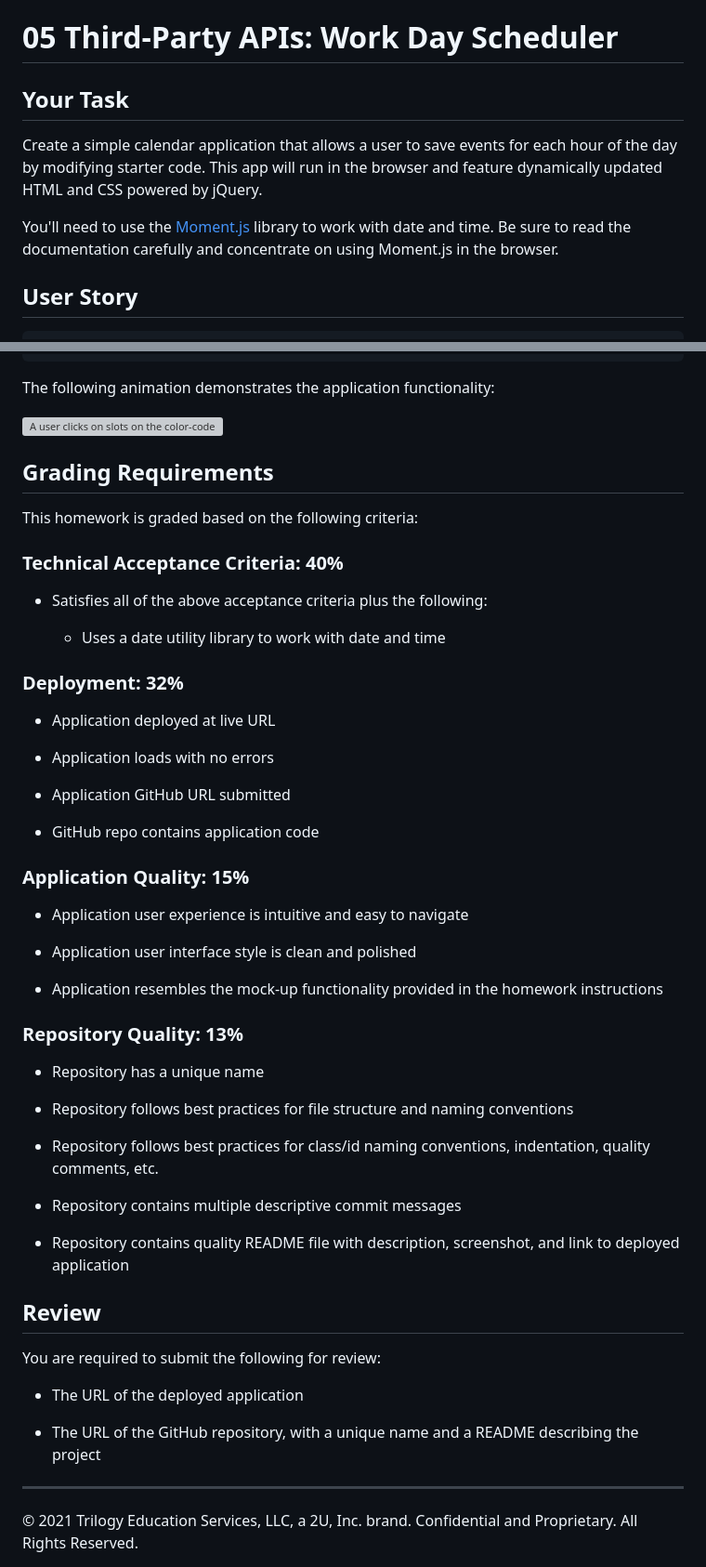
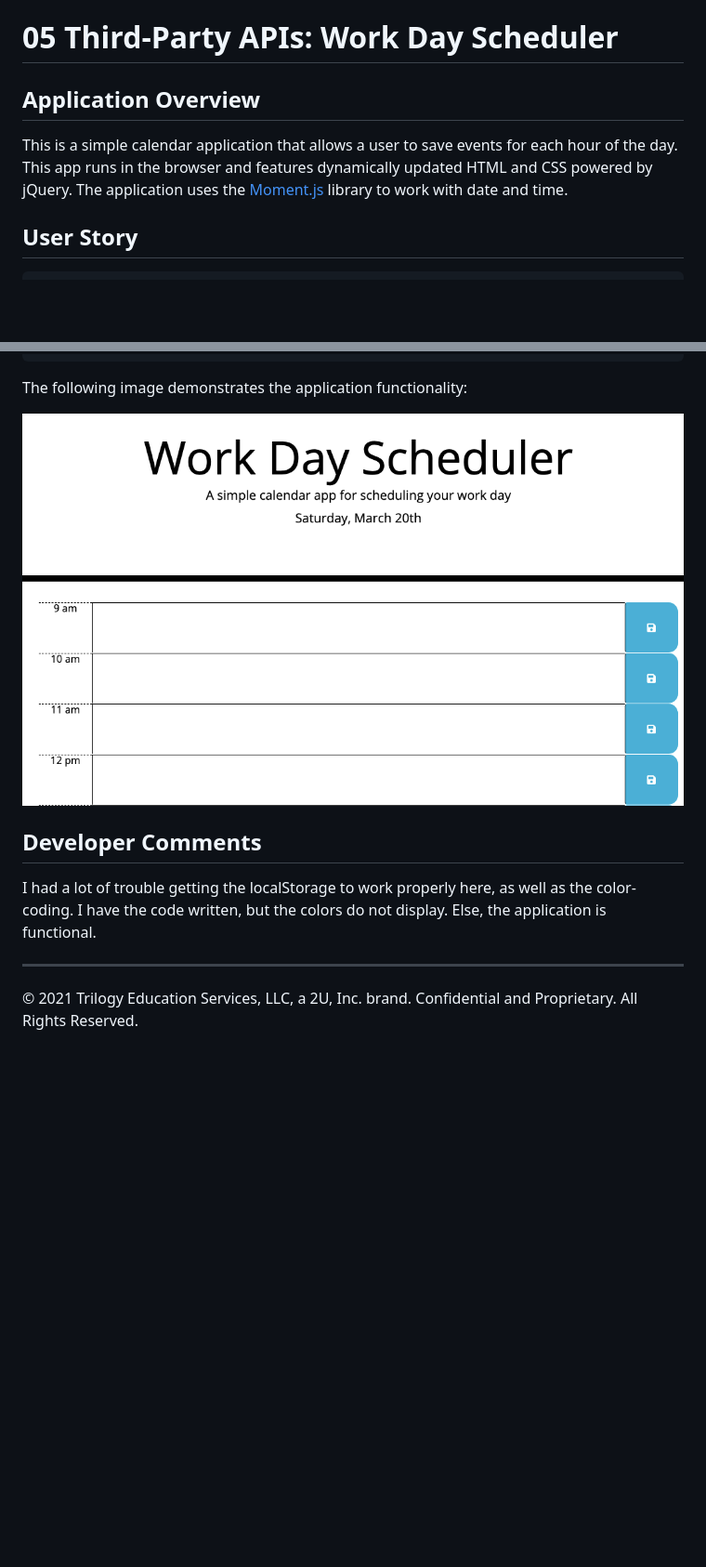
Before and after one commit to awhite927k/work-day-scheduler, a Markdown page: README.md, 2 parts joined by grey strips. Shown: that part at 93% size. Drawn GitHub-style; pictures changed too: Assets/workday-scheduler.png (added); blank space fills up the shorter version; grey boxes are pictures that could not be loaded.

Commit message:
final submission

````diff
--- a/README.md
+++ b/README.md
@@ -1,10 +1,8 @@
 # 05 Third-Party APIs: Work Day Scheduler
 
-## Your Task
+## Application Overview
 
-Create a simple calendar application that allows a user to save events for each hour of the day by modifying starter code. This app will run in the browser and feature dynamically updated HTML and CSS powered by jQuery.
-
-You'll need to use the [Moment.js](https://momentjs.com/) library to work with date and time. Be sure to read the documentation carefully and concentrate on using Moment.js in the browser.
+This is a simple calendar application that allows a user to save events for each hour of the day. This app runs in the browser and features dynamically updated HTML and CSS powered by jQuery. The application uses the [Moment.js](https://momentjs.com/) library to work with date and time.
 
 ## User Story
 
@@ -32,58 +30,12 @@ WHEN I refresh the page
 THEN the saved events persist
 ```
 
-The following animation demonstrates the application functionality:
+The following image demonstrates the application functionality:
 
-![A user clicks on slots on the color-coded calendar and edits the events.](./Assets/05-third-party-apis-homework-demo.gif)
+![A user clicks on slots on the calendar and edits the events.](./Assets/workday-scheduler.png)
 
-
-## Grading Requirements
-
-This homework is graded based on the following criteria:
-
-### Technical Acceptance Criteria: 40%
-
-* Satisfies all of the above acceptance criteria plus the following:
-
-  * Uses a date utility library to work with date and time
-
-### Deployment: 32%
-
-* Application deployed at live URL
-
-* Application loads with no errors
-
-* Application GitHub URL submitted
-
-* GitHub repo contains application code
-
-### Application Quality: 15%
-
-* Application user experience is intuitive and easy to navigate
-
-* Application user interface style is clean and polished
-
-* Application resembles the mock-up functionality provided in the homework instructions
-
-### Repository Quality: 13%
-
-* Repository has a unique name
-
-* Repository follows best practices for file structure and naming conventions
-
-* Repository follows best practices for class/id naming conventions, indentation, quality comments, etc.
-
-* Repository contains multiple descriptive commit messages
-
-* Repository contains quality README file with description, screenshot, and link to deployed application
-
-## Review
-
-You are required to submit the following for review:
-
-* The URL of the deployed application
-
-* The URL of the GitHub repository, with a unique name and a README describing the project
+## Developer Comments
+I had a lot of trouble getting the localStorage to work properly here, as well as the color-coding. I have the code written, but the colors do not display. Else, the application is functional.
 
 - - -
 © 2021 Trilogy Education Services, LLC, a 2U, Inc. brand. Confidential and Proprietary. All Rights Reserved.
````
Also changed, not shown: 3 other files.
